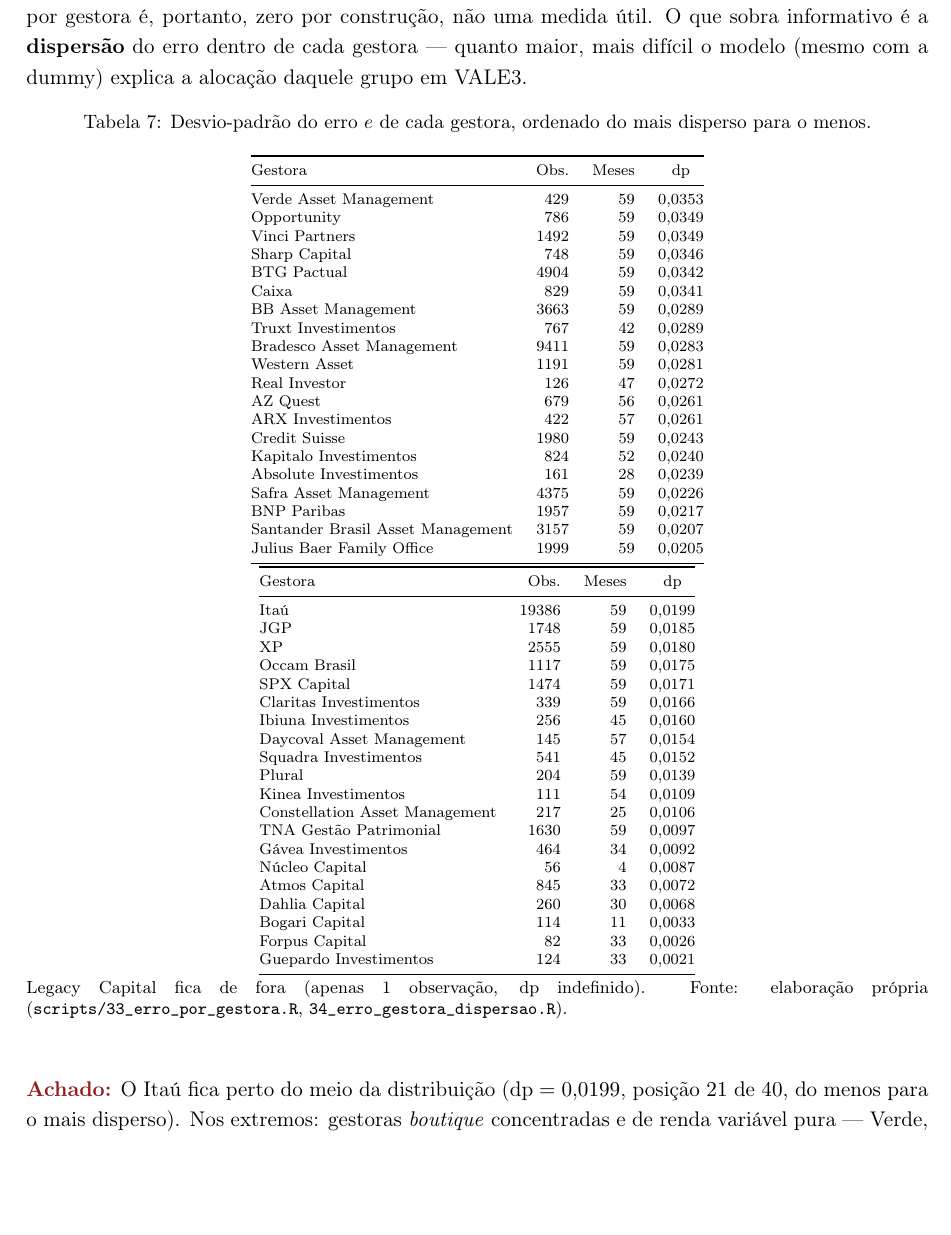
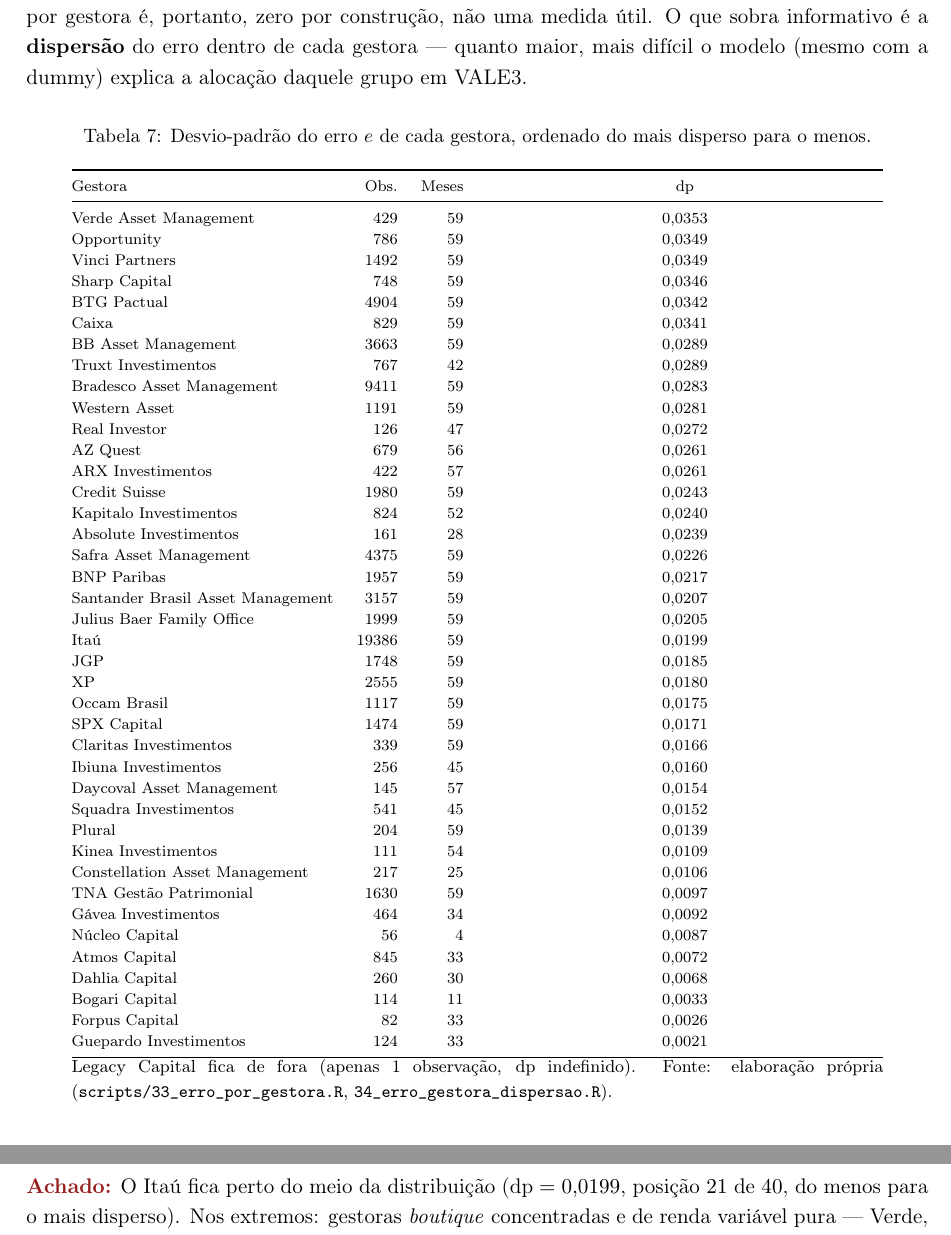
Before and after one commit to JoaoPauloZangrandi/forecasting-fund-weights-vale-itau, a LaTeX paper (v2 OFICIAL/v2 OFICIAL.tex): part of page 14 of 20 before the commit and two parts of pages 14 and 15 of 20 after it, the two joined at a grey line, cut so that both start at the same text, the shorter picture padded with empty space. Compiled offline with pdfLaTeX.

Commit message:
Converte a tabela de erro por gestora para coluna unica (longtable), mantendo o tamanho da fonte
Cabe inteira numa pagina so; usa longtable para permitir quebra automatica de pagina caso a tabela cresca no futuro.

```diff
--- a/v2 OFICIAL/v2 OFICIAL.tex
+++ b/v2 OFICIAL/v2 OFICIAL.tex
@@ -11,6 +11,7 @@
 \usepackage{enumitem}
 \usepackage{xcolor}
 \usepackage{placeins}
+\usepackage{longtable}
 \usepackage[hidelinks]{hyperref}
 \graphicspath{{figuras/}}
 \definecolor{azul}{RGB}{20,60,110}
@@ -477,12 +478,26 @@
 informativo é a \textbf{dispersão} do erro dentro de cada gestora --- quanto maior, mais difícil
 o modelo (mesmo com a dummy) explica a alocação daquele grupo em VALE3.
 
-\begin{table}[h]\centering\scriptsize
-\caption{Desvio-padrão do erro $e$ de cada gestora, ordenado do mais disperso para o menos.}
-\begin{tabular}{@{}lrrc@{}}
+\begin{center}\scriptsize
+\begin{longtable}{@{}lrrc@{}}
+\caption{Desvio-padrão do erro $e$ de cada gestora, ordenado do mais disperso para o menos.}\\
 \toprule
 Gestora & Obs. & Meses & dp \\
 \midrule
+\endfirsthead
+\multicolumn{4}{l}{\textit{Tabela 7 (continuação)}}\\
+\toprule
+Gestora & Obs. & Meses & dp \\
+\midrule
+\endhead
+\midrule
+\multicolumn{4}{r}{\textit{continua na próxima página}}\\
+\endfoot
+\bottomrule
+\multicolumn{4}{@{}p{0.9\textwidth}@{}}{\footnotesize Legacy Capital fica de fora (apenas 1
+observação, dp indefinido). Fonte: elaboração própria (\texttt{scripts/33\_erro\_por\_gestora.R},
+\texttt{34\_erro\_gestora\_dispersao.R}).}\\
+\endlastfoot
 Verde Asset Management & 429 & 59 & $0{,}0353$ \\
 Opportunity & 786 & 59 & $0{,}0349$ \\
 Vinci Partners & 1492 & 59 & $0{,}0349$ \\
@@ -503,13 +518,6 @@
 BNP Paribas & 1957 & 59 & $0{,}0217$ \\
 Santander Brasil Asset Management & 3157 & 59 & $0{,}0207$ \\
 Julius Baer Family Office & 1999 & 59 & $0{,}0205$ \\
-\bottomrule
-\end{tabular}
-\hspace{0.02\textwidth}
-\begin{tabular}{@{}lrrc@{}}
-\toprule
-Gestora & Obs. & Meses & dp \\
-\midrule
 Itaú & 19386 & 59 & $0{,}0199$ \\
 JGP & 1748 & 59 & $0{,}0185$ \\
 XP & 2555 & 59 & $0{,}0180$ \\
@@ -530,12 +538,8 @@
 Bogari Capital & 114 & 11 & $0{,}0033$ \\
 Forpus Capital & 82 & 33 & $0{,}0026$ \\
 Guepardo Investimentos & 124 & 33 & $0{,}0021$ \\
-\bottomrule
-\end{tabular}
-\caption*{\footnotesize Legacy Capital fica de fora (apenas 1 observação, dp indefinido). Fonte:
-elaboração própria (\texttt{scripts/33\_erro\_por\_gestora.R},
-\texttt{34\_erro\_gestora\_dispersao.R}).}
-\end{table}
+\end{longtable}
+\end{center}
 
 \begin{figure}[h]\centering
 \includegraphics[width=0.75\textwidth]{hist_erro_e_gestora_v2.pdf}
```
Also changed, not shown: v2 OFICIAL/v2 OFICIAL.pdf.
